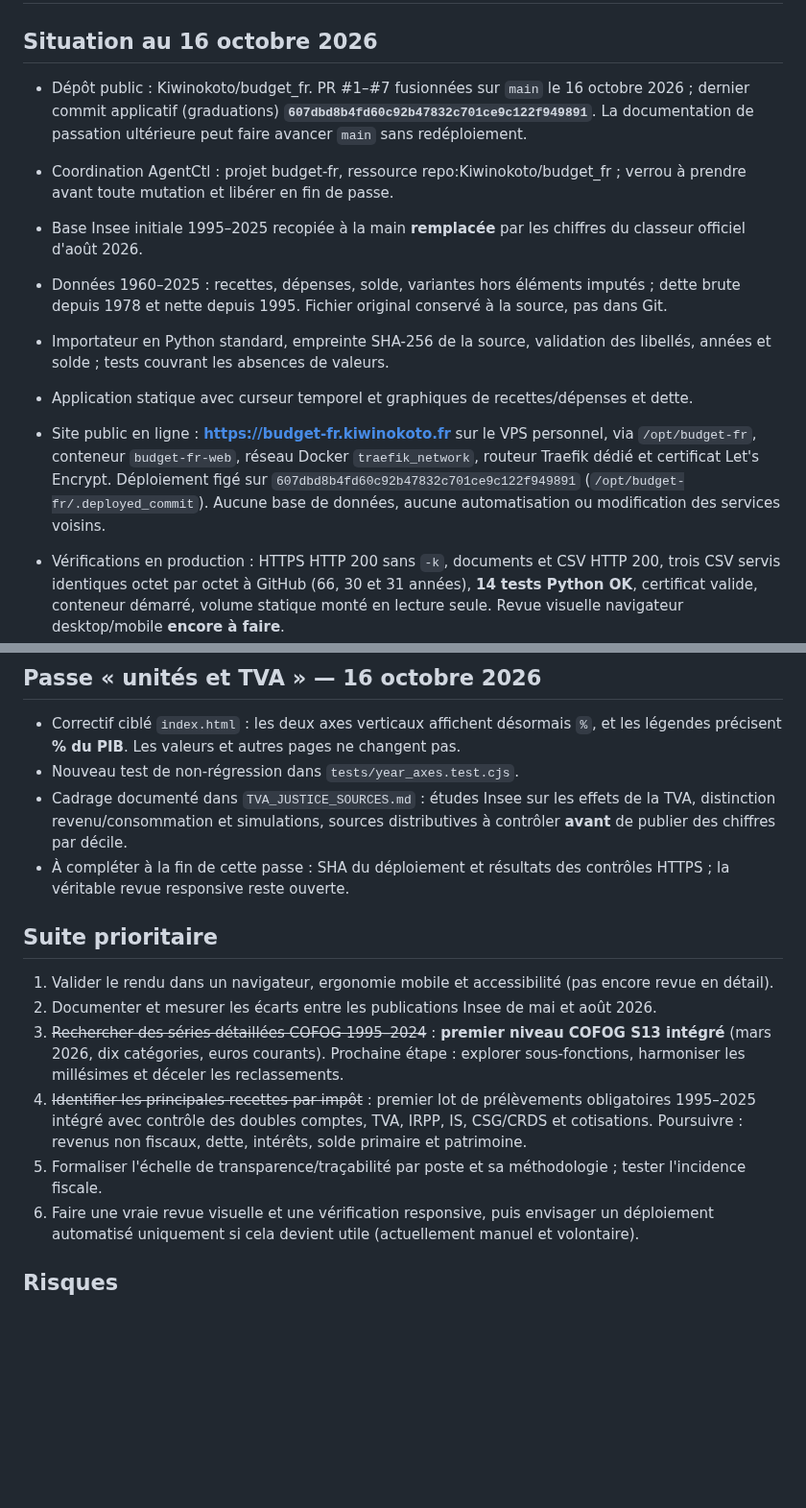
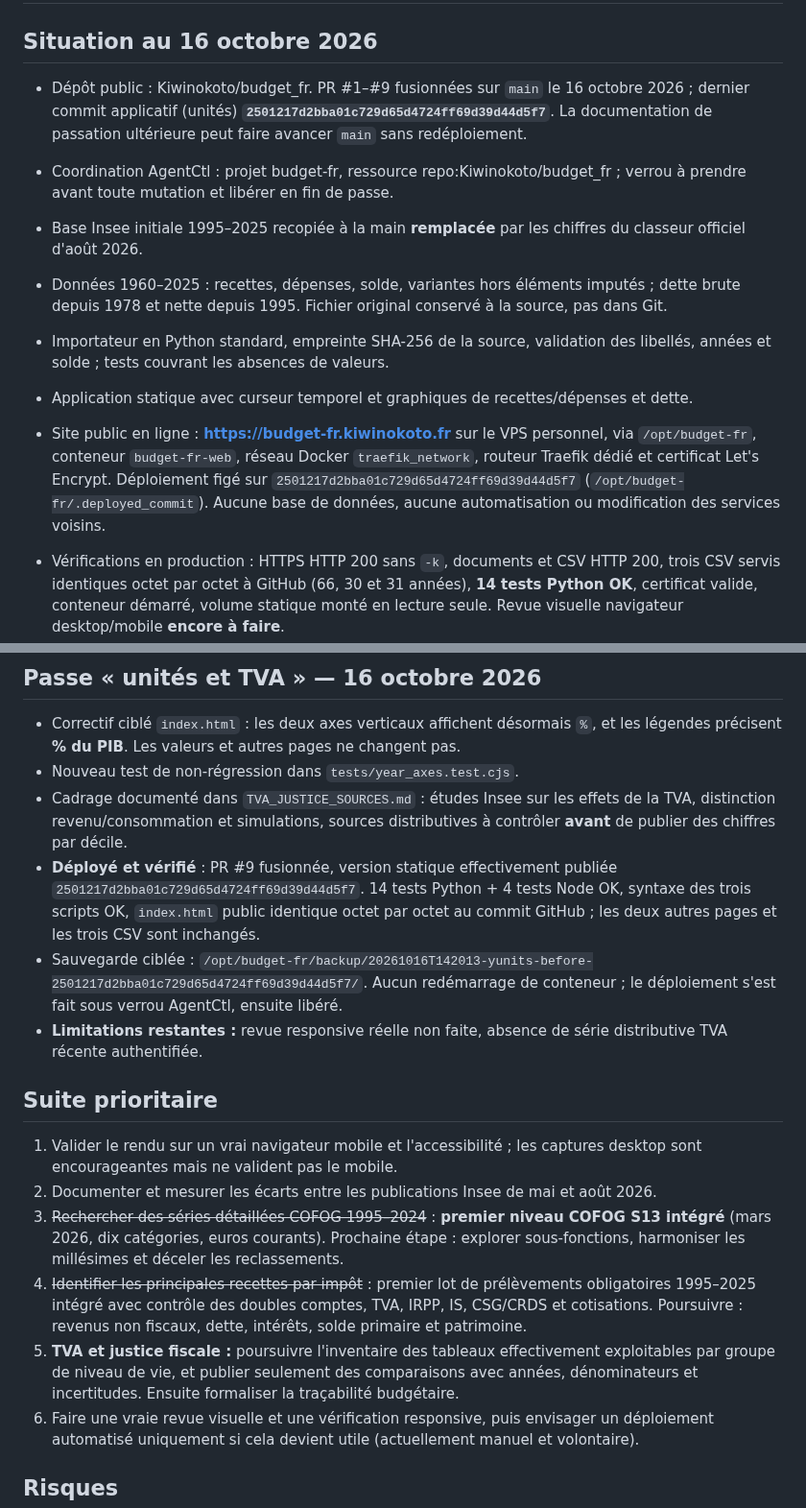
Before and after one commit to Kiwinokoto/budget_fr, a Markdown page: ROADMAP.md, 2 parts joined by grey strips. Shown at 96% size. Rendered like a GitHub page; blank space fills up the shorter version.

```diff
--- a/ROADMAP.md
+++ b/ROADMAP.md
@@ -2,13 +2,13 @@
 
 ## Situation au 16 octobre 2026
 
-- Dépôt public : Kiwinokoto/budget_fr. PR #1–#7 fusionnées sur `main` le 16 octobre 2026 ; dernier commit applicatif (graduations) **`607dbd8b4fd60c92b47832c701ce9c122f949891`**. La documentation de passation ultérieure peut faire avancer `main` sans redéploiement.
+- Dépôt public : Kiwinokoto/budget_fr. PR #1–#9 fusionnées sur `main` le 16 octobre 2026 ; dernier commit applicatif (unités) **`2501217d2bba01c729d65d4724ff69d39d44d5f7`**. La documentation de passation ultérieure peut faire avancer `main` sans redéploiement.
 - Coordination AgentCtl : projet budget-fr, ressource repo:Kiwinokoto/budget_fr ; verrou à prendre avant toute mutation et libérer en fin de passe.
 - Base Insee initiale 1995–2025 recopiée à la main **remplacée** par les chiffres du classeur officiel d'août 2026.
 - Données 1960–2025 : recettes, dépenses, solde, variantes hors éléments imputés ; dette brute depuis 1978 et nette depuis 1995. Fichier original conservé à la source, pas dans Git.
 - Importateur en Python standard, empreinte SHA-256 de la source, validation des libellés, années et solde ; tests couvrant les absences de valeurs.
 - Application statique avec curseur temporel et graphiques de recettes/dépenses et dette.
-- Site public en ligne : **https://budget-fr.kiwinokoto.fr** sur le VPS personnel, via `/opt/budget-fr`, conteneur `budget-fr-web`, réseau Docker `traefik_network`, routeur Traefik dédié et certificat Let's Encrypt. Déploiement figé sur `607dbd8b4fd60c92b47832c701ce9c122f949891` (`/opt/budget-fr/.deployed_commit`). Aucune base de données, aucune automatisation ou modification des services voisins.
+- Site public en ligne : **https://budget-fr.kiwinokoto.fr** sur le VPS personnel, via `/opt/budget-fr`, conteneur `budget-fr-web`, réseau Docker `traefik_network`, routeur Traefik dédié et certificat Let's Encrypt. Déploiement figé sur `2501217d2bba01c729d65d4724ff69d39d44d5f7` (`/opt/budget-fr/.deployed_commit`). Aucune base de données, aucune automatisation ou modification des services voisins.
 - Vérifications en production : HTTPS HTTP 200 sans `-k`, documents et CSV HTTP 200, trois CSV servis identiques octet par octet à GitHub (66, 30 et 31 années), **14 tests Python OK**, certificat valide, conteneur démarré, volume statique monté en lecture seule. Revue visuelle navigateur desktop/mobile **encore à faire**.
 
 - **Version applicative publique actuelle (axes 5 ans)** : `607dbd8b4fd60c92b47832c701ce9c122f949891`, après PR #7, distincte des versions précédentes conservées dans l'historique. `main` peut évoluer ensuite par commits documentaires non déployés.
@@ -42,15 +42,17 @@
 - Correctif ciblé `index.html` : les deux axes verticaux affichent désormais `%`, et les légendes précisent **% du PIB**. Les valeurs et autres pages ne changent pas.
 - Nouveau test de non-régression dans `tests/year_axes.test.cjs`.
 - Cadrage documenté dans `TVA_JUSTICE_SOURCES.md` : études Insee sur les effets de la TVA, distinction revenu/consommation et simulations, sources distributives à contrôler **avant** de publier des chiffres par décile.
-- À compléter à la fin de cette passe : SHA du déploiement et résultats des contrôles HTTPS ; la véritable revue responsive reste ouverte.
+- **Déployé et vérifié** : PR #9 fusionnée, version statique effectivement publiée `2501217d2bba01c729d65d4724ff69d39d44d5f7`. 14 tests Python + 4 tests Node OK, syntaxe des trois scripts OK, `index.html` public identique octet par octet au commit GitHub ; les deux autres pages et les trois CSV sont inchangés.
+- Sauvegarde ciblée : `/opt/budget-fr/backup/20261016T142013-yunits-before-2501217d2bba01c729d65d4724ff69d39d44d5f7/`. Aucun redémarrage de conteneur ; le déploiement s'est fait sous verrou AgentCtl, ensuite libéré.
+- **Limitations restantes :** revue responsive réelle non faite, absence de série distributive TVA récente authentifiée.
 
 ## Suite prioritaire
 
-1. Valider le rendu dans un navigateur, ergonomie mobile et accessibilité (pas encore revue en détail).
+1. Valider le rendu sur un vrai navigateur mobile et l'accessibilité ; les captures desktop sont encourageantes mais ne valident pas le mobile.
 2. Documenter et mesurer les écarts entre les publications Insee de mai et août 2026.
 3. ~~Rechercher des séries détaillées COFOG 1995–2024~~ : **premier niveau COFOG S13 intégré** (mars 2026, dix catégories, euros courants). Prochaine étape : explorer sous-fonctions, harmoniser les millésimes et déceler les reclassements.
 4. ~~Identifier les principales recettes par impôt~~ : premier lot de prélèvements obligatoires 1995–2025 intégré avec contrôle des doubles comptes, TVA, IRPP, IS, CSG/CRDS et cotisations. Poursuivre : revenus non fiscaux, dette, intérêts, solde primaire et patrimoine.
-5. Formaliser l'échelle de transparence/traçabilité par poste et sa méthodologie ; tester l'incidence fiscale.
+5. **TVA et justice fiscale :** poursuivre l'inventaire des tableaux effectivement exploitables par groupe de niveau de vie, et publier seulement des comparaisons avec années, dénominateurs et incertitudes. Ensuite formaliser la traçabilité budgétaire.
 6. Faire une vraie revue visuelle et une vérification responsive, puis envisager un déploiement automatisé uniquement si cela devient utile (actuellement manuel et volontaire).
 
 ## Risques
```
Also changed, not shown: README.md (+3 -1 lines), TVA_JUSTICE_SOURCES.md (+5 -4 lines).
